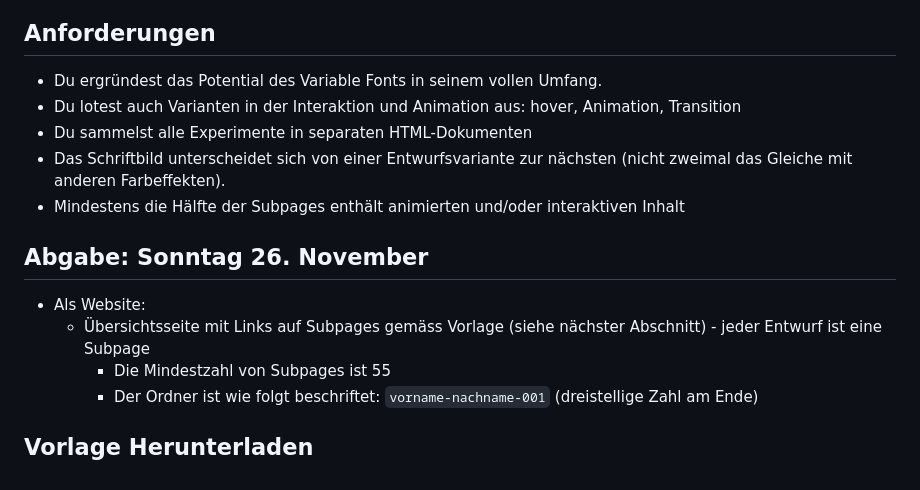
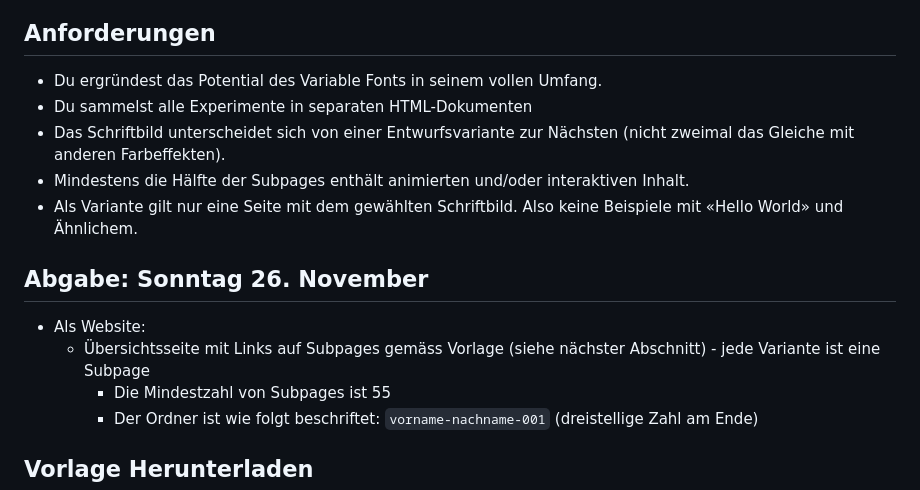
Before and after one commit to cas-dt/var-var, a Markdown page: README.md, the part around the change. Drawn GitHub-style.

Commit message:
update text

```diff
--- a/README.md
+++ b/README.md
@@ -24,16 +24,18 @@ Einen Schriftzug neu denken/gestalten. Der Fokus ist nicht ein Endprodukt, sonde
 ## Anforderungen
 
 - Du ergründest das Potential des Variable Fonts in seinem vollen Umfang.
-- Du lotest auch Varianten in der Interaktion und Animation aus: hover, Animation, Transition
 - Du sammelst alle Experimente in separaten HTML-Dokumenten
-- Das Schriftbild unterscheidet sich von einer Entwurfsvariante zur nächsten (nicht zweimal das Gleiche mit anderen Farbeffekten).
- - Mindestens die Hälfte der Subpages enthält animierten und/oder interaktiven Inhalt
+- Das Schriftbild unterscheidet sich von einer Entwurfsvariante zur Nächsten (nicht zweimal das Gleiche mit anderen Farbeffekten).
+ - Mindestens die Hälfte der Subpages enthält animierten und/oder interaktiven Inhalt.
+ - Als Variante gilt nur eine Seite mit dem gewählten Schriftbild. Also keine Beispiele mit «Hello World» und Ähnlichem.
+
+
 
 ## Abgabe: Sonntag 26. November
 
 - Als Website:
   - Übersichtsseite mit Links auf Subpages gemäss Vorlage (siehe nächster Abschnitt)
-  - jeder Entwurf ist eine Subpage
+  - jede Variante ist eine Subpage
     - Die Mindestzahl von Subpages ist 55
     - Der Ordner ist wie folgt beschriftet: `vorname-nachname-001` (dreistellige Zahl am Ende)
 
```
